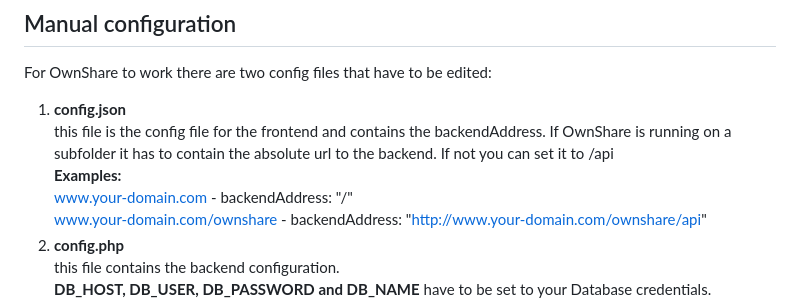
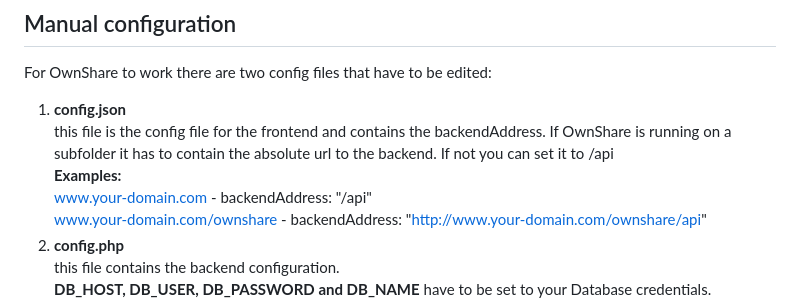
Before and after one commit to rescenic/ownshare, a Markdown page: README.md, the part around the change. GitHub-like rendering.

```diff
--- a/README.md
+++ b/README.md
@@ -40,7 +40,7 @@ For OwnShare to work there are two config files that have to be edited:
 1. **config.json**<br>
     this file is the config file for the frontend and contains the backendAddress. If OwnShare is running on a subfolder it has to contain the absolute url to the backend. If not you can set it to /api<br>
     **Examples:**<br>
-    www.your-domain.com - backendAddress: "/"<br>
+    www.your-domain.com - backendAddress: "/api"<br>
     www.your-domain.com/ownshare - backendAddress: "http://www.your-domain.com/ownshare/api"
 2. **config.php**<br>
     this file contains the backend configuration.<br>
```
